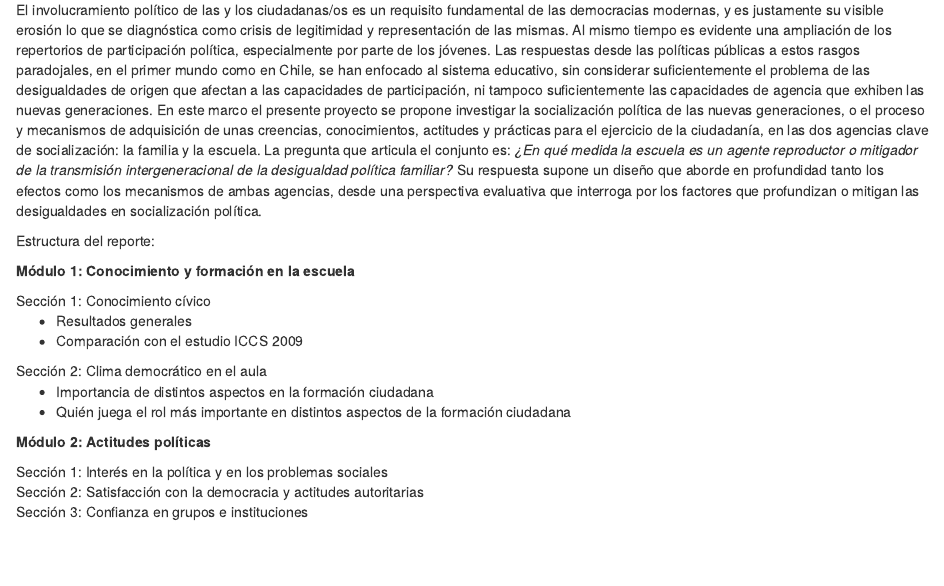
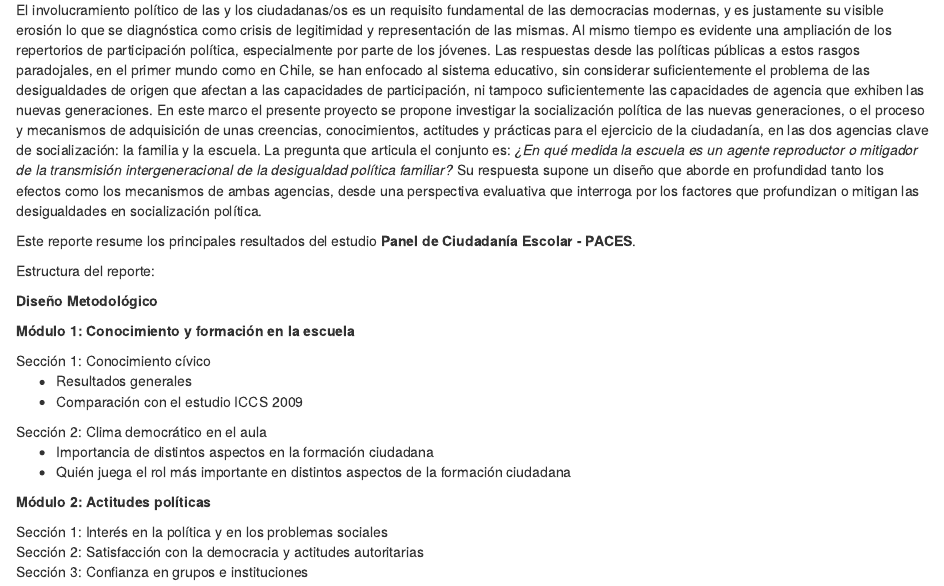
Before and after one commit to juancarloscastillo/reporte-paces, an R Markdown document (index.Rmd): the page in a window 1100 px wide, from 210 px down. Rendered offline with R 4.5, knitr and Pandoc, with nearby package versions; drawn as R Markdown's standard HTML page in place of the format the file asks for.

Commit message:
index.Rmd updated from https://stackedit.io/

```diff
--- a/index.Rmd
+++ b/index.Rmd
@@ -18,7 +18,11 @@ link-citations: yes
 
 El involucramiento político de las y los ciudadanas/os es un requisito fundamental de las democracias modernas, y es justamente su visible erosión lo que se diagnóstica como crisis de legitimidad y representación de las mismas. Al mismo tiempo es evidente una ampliación de los repertorios de participación política, especialmente por parte de los jóvenes. Las respuestas desde las políticas públicas a estos rasgos paradojales, en el primer mundo como en Chile, se han enfocado al sistema educativo, sin considerar suficientemente el problema de las desigualdades de origen que afectan a las capacidades de participación, ni tampoco suficientemente las capacidades de agencia que exhiben las nuevas generaciones. En este marco el presente proyecto se propone investigar la socialización política de las nuevas generaciones, o el proceso y mecanismos de adquisición de unas creencias, conocimientos, actitudes y prácticas para el ejercicio de la ciudadanía, en las dos agencias clave de socialización: la familia y la escuela. La pregunta que articula el conjunto es: *¿En qué medida la escuela es un agente reproductor o mitigador de la transmisión intergeneracional de la desigualdad política familiar?* Su respuesta supone un diseño que aborde en profundidad tanto los efectos como los mecanismos de ambas agencias, desde una perspectiva evaluativa que interroga por los factores que profundizan o mitigan las desigualdades en socialización política.
 
+Este reporte resume los principales resultados del estudio **Panel de Ciudadanía Escolar - PACES**.
+
 Estructura del reporte:
+
+**Diseño Metodológico**
 
 **Módulo 1: Conocimiento y formación en la escuela**
 
```
Also changed, not shown: index.Rmd (2 more changed lines).
